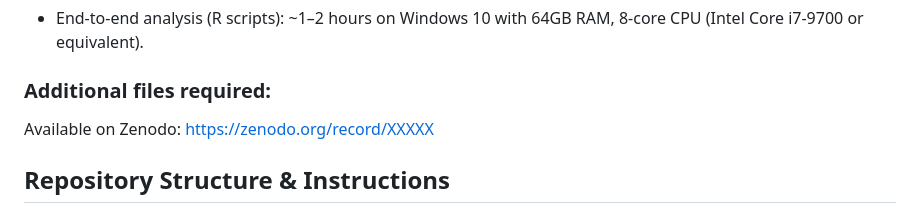
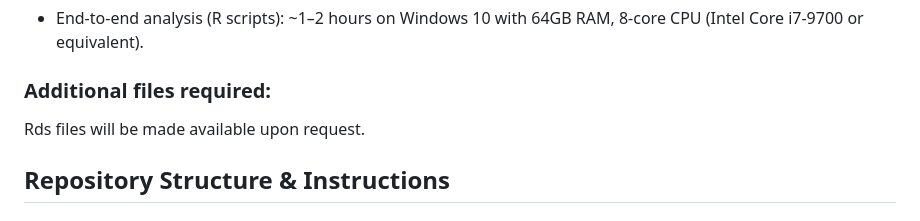
Before and after one commit to jipsi/spatial_lipid_gene, a Markdown page: README.md, the part around the change. Rendered like a GitHub page.

```diff
--- a/README.md
+++ b/README.md
@@ -99,7 +99,7 @@ loaded via a namespace (and not attached):
 - End-to-end analysis (R scripts): ~1–2 hours on Windows 10 with 64GB RAM, 8-core CPU (Intel Core i7-9700 or equivalent).
 
 ### Additional files required:
-Available on Zenodo: https://zenodo.org/record/XXXXX
+Rds files will be made available upon request.
 
 ## Repository Structure & Instructions
 
```
